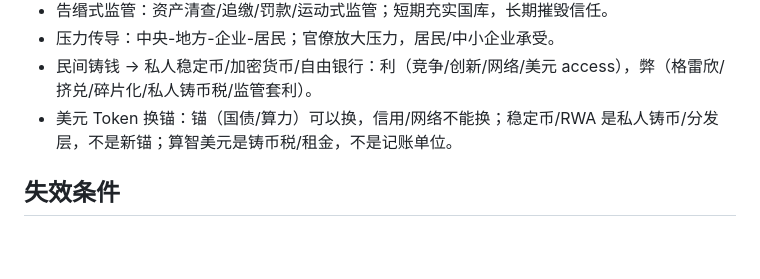
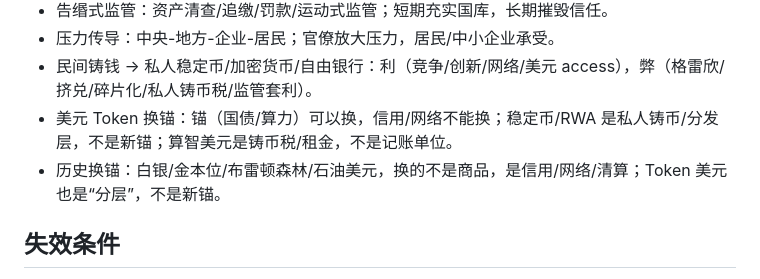
Before and after one commit to Justinjchen-Cornell/Ledger-of-Empires, a Markdown page: 02-卡片/K04-战争财政/card-01-汉武帝的战争账单.md, the part around the change. GitHub-like rendering; blank space fills up the shorter version.

```diff
--- a/02-卡片/K04-战争财政/card-01-汉武帝的战争账单.md
+++ b/02-卡片/K04-战争财政/card-01-汉武帝的战争账单.md
@@ -84,6 +84,7 @@ status: done
 - 压力传导：中央-地方-企业-居民；官僚放大压力，居民/中小企业承受。
 - 民间铸钱 → 私人稳定币/加密货币/自由银行：利（竞争/创新/网络/美元 access），弊（格雷欣/挤兑/碎片化/私人铸币税/监管套利）。
 - 美元 Token 换锚：锚（国债/算力）可以换，信用/网络不能换；稳定币/RWA 是私人铸币/分发层，不是新锚；算智美元是铸币税/租金，不是记账单位。
+- 历史换锚：白银/金本位/布雷顿森林/石油美元，换的不是商品，是信用/网络/清算；Token 美元也是“分层”，不是新锚。
 
 ## 失效条件
 
```
Also changed, not shown: 01-章节/书1-中国是部金融史/ch03-犯我货币者虽强必诛.md (+24 -0 lines).
